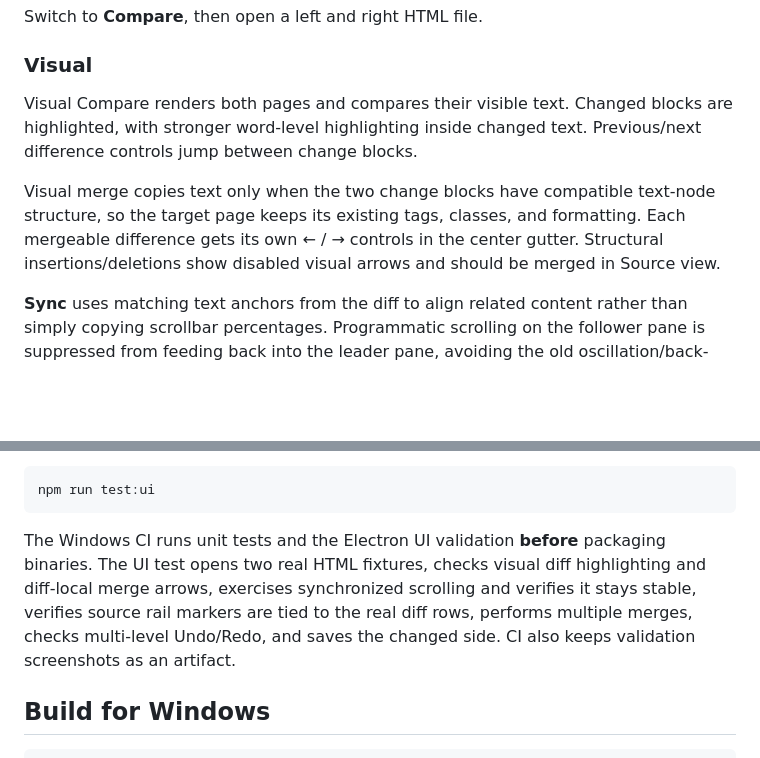
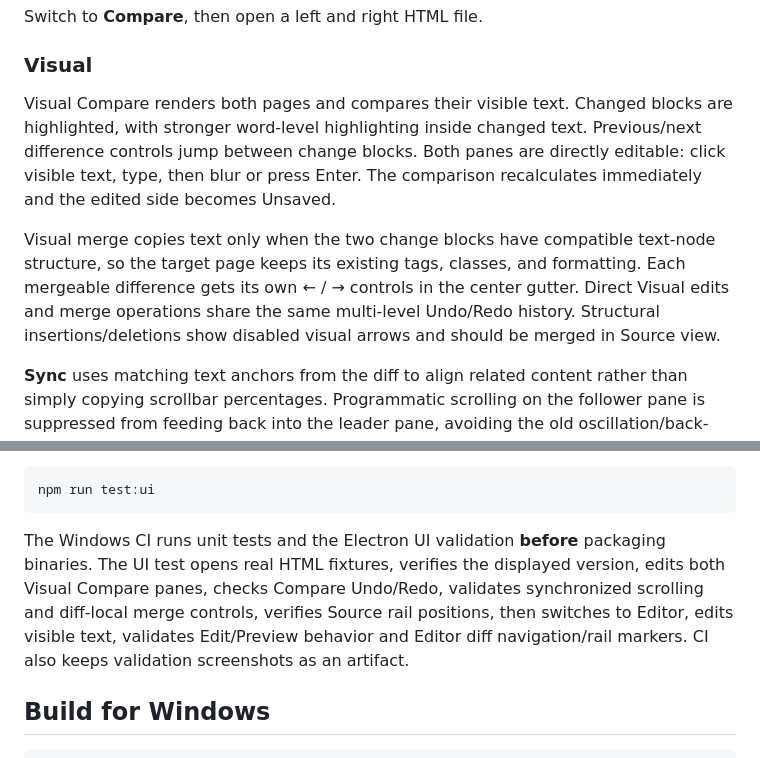
Before and after one commit to antidark0605/html-content-editor, a Markdown page: README.md, 2 parts joined by grey strips. GitHub-like rendering; blank space fills up the shorter version.

````diff
--- a/README.md
+++ b/README.md
@@ -43,9 +67,9 @@ Switch to **Compare**, then open a left and right HTML file.
 
 ### Visual
 
-Visual Compare renders both pages and compares their visible text. Changed blocks are highlighted, with stronger word-level highlighting inside changed text. Previous/next difference controls jump between change blocks.
+Visual Compare renders both pages and compares their visible text. Changed blocks are highlighted, with stronger word-level highlighting inside changed text. Previous/next difference controls jump between change blocks. Both panes are directly editable: click visible text, type, then blur or press Enter. The comparison recalculates immediately and the edited side becomes Unsaved.
 
-Visual merge copies text only when the two change blocks have compatible text-node structure, so the target page keeps its existing tags, classes, and formatting. Each mergeable difference gets its own ← / → controls in the center gutter. Structural insertions/deletions show disabled visual arrows and should be merged in Source view.
+Visual merge copies text only when the two change blocks have compatible text-node structure, so the target page keeps its existing tags, classes, and formatting. Each mergeable difference gets its own ← / → controls in the center gutter. Direct Visual edits and merge operations share the same multi-level Undo/Redo history. Structural insertions/deletions show disabled visual arrows and should be merged in Source view.
 
 **Sync** uses matching text anchors from the diff to align related content rather than simply copying scrollbar percentages. Programmatic scrolling on the follower pane is suppressed from feeding back into the leader pane, avoiding the old oscillation/back-jump behavior.
 
@@ -105,7 +129,7 @@ Real Electron UI validation:
 npm run test:ui
 ```
 
-The Windows CI runs unit tests and the Electron UI validation **before** packaging binaries. The UI test opens two real HTML fixtures, checks visual diff highlighting and diff-local merge arrows, exercises synchronized scrolling and verifies it stays stable, verifies source rail markers are tied to the real diff rows, performs multiple merges, checks multi-level Undo/Redo, and saves the changed side. CI also keeps validation screenshots as an artifact.
+The Windows CI runs unit tests and the Electron UI validation **before** packaging binaries. The UI test opens real HTML fixtures, verifies the displayed version, edits both Visual Compare panes, checks Compare Undo/Redo, validates synchronized scrolling and diff-local merge controls, verifies Source rail positions, then switches to Editor, edits visible text, validates Edit/Preview behavior and Editor diff navigation/rail markers. CI also keeps validation screenshots as an artifact.
 
 ## Build for Windows
 
````
Also changed, not shown: other parts of README.md (+27 -3 lines).
